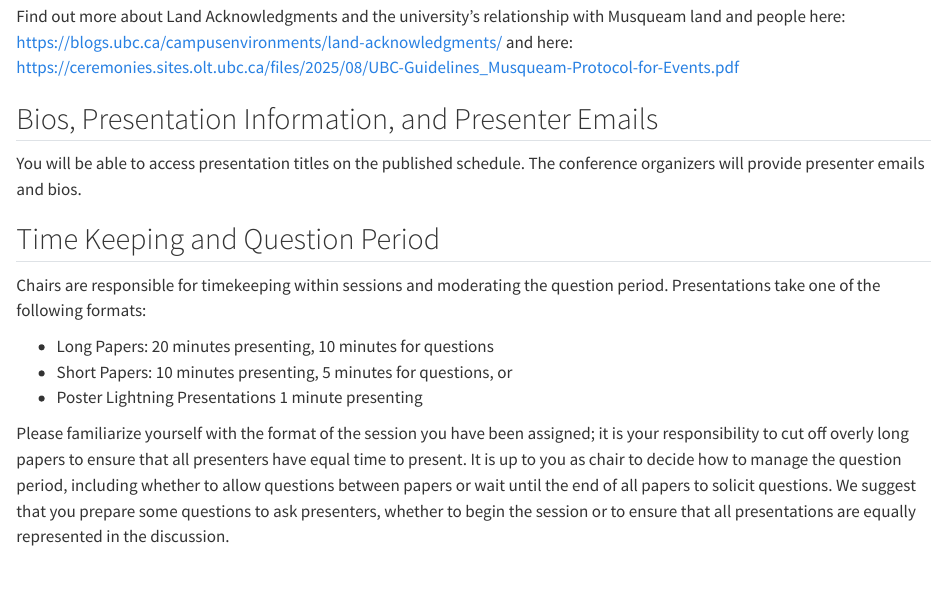
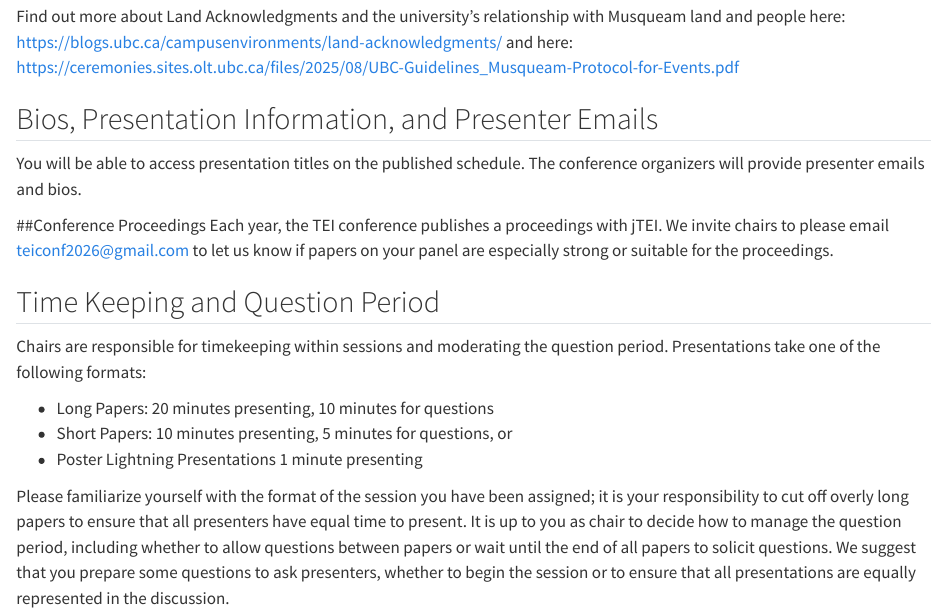
Before and after one commit to TEIC/tei2026, a Quarto document (info-chairs.qmd): the page in a window 1100 px wide, from 520 px down. Rendered offline with R 4.5, knitr and Pandoc in place of Quarto, with nearby package versions.

Commit message:
Update info-chairs.qmd

```diff
--- a/info-chairs.qmd
+++ b/info-chairs.qmd
@@ -18,6 +18,8 @@ Find out more about Land Acknowledgments and the university’s relationship wit
 ## Bios, Presentation Information, and Presenter Emails
 You will be able to access presentation titles on the published schedule. The conference organizers will provide presenter emails and bios.
 
+##Conference Proceedings
+Each year, the TEI conference publishes a proceedings with jTEI. We invite chairs to please email [teiconf2026@gmail.com](teiconf2026@gmail.com) to let us know if papers on your panel are especially strong or suitable for the proceedings.
 
 ## Time Keeping and Question Period
 Chairs are responsible for timekeeping within sessions and moderating the question period. Presentations take one of the following formats:
```
